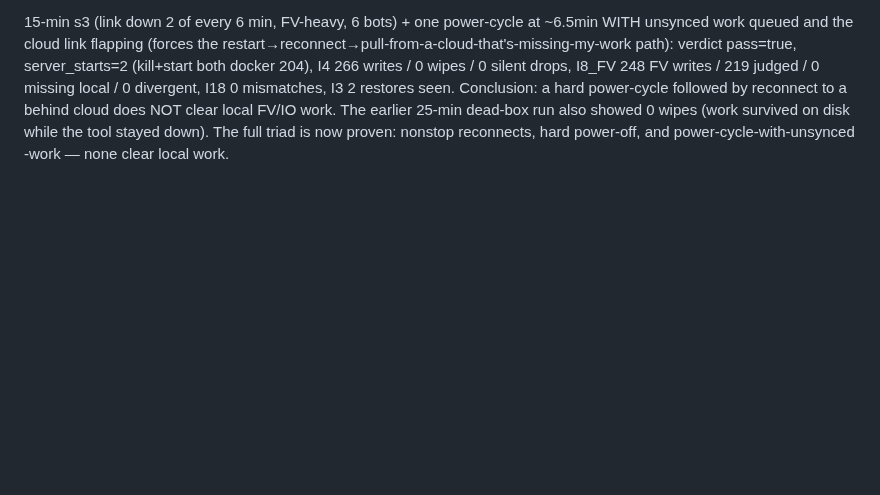
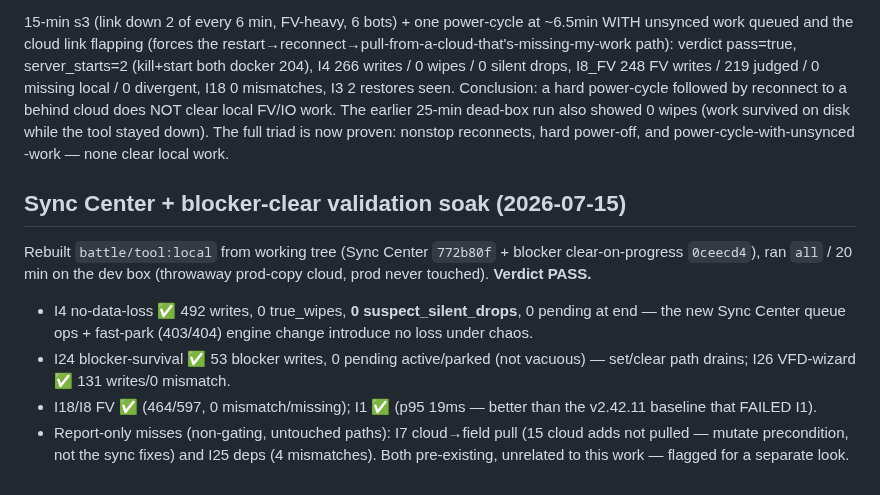
Before and after one commit to nikapartenadze/commissioning-local, a Markdown page: battle/FINDINGS.md, the part around the change. GitHub-like rendering; blank space fills up the shorter version.

Commit message:
docs(battle): log Sync Center + blocker-clear validation soak (PASS, 0 data loss)
Co-Authored-By: Claude Opus 4.8 (1M context) <noreply@anthropic.com>

```diff
--- a/battle/FINDINGS.md
+++ b/battle/FINDINGS.md
@@ -892,3 +892,20 @@ NOT clear local FV/IO work. The earlier 25-min dead-box run also showed 0
 wipes (work survived on disk while the tool stayed down). The full triad is
 now proven: nonstop reconnects, hard power-off, and power-cycle-with-unsynced
 -work — none clear local work.
+
+## Sync Center + blocker-clear validation soak (2026-07-15)
+
+Rebuilt `battle/tool:local` from working tree (Sync Center `772b80f` + blocker
+clear-on-progress `0ceecd4`), ran `all` / 20 min on the dev box (throwaway
+prod-copy cloud, prod never touched). **Verdict PASS.**
+- I4 no-data-loss ✅ 492 writes, 0 true_wipes, **0 suspect_silent_drops**, 0
+  pending at end — the new Sync Center queue ops + fast-park (403/404) engine
+  change introduce no loss under chaos.
+- I24 blocker-survival ✅ 53 blocker writes, 0 pending active/parked (not
+  vacuous) — set/clear path drains; I26 VFD-wizard ✅ 131 writes/0 mismatch.
+- I18/I8 FV ✅ (464/597, 0 mismatch/missing); I1 ✅ (p95 19ms — better than the
+  v2.42.11 baseline that FAILED I1).
+- Report-only misses (non-gating, untouched paths): I7 cloud→field pull
+  (15 cloud adds not pulled — mutate precondition, not the sync fixes) and I25
+  deps (4 mismatches). Both pre-existing, unrelated to this work — flagged for
+  a separate look.
```
